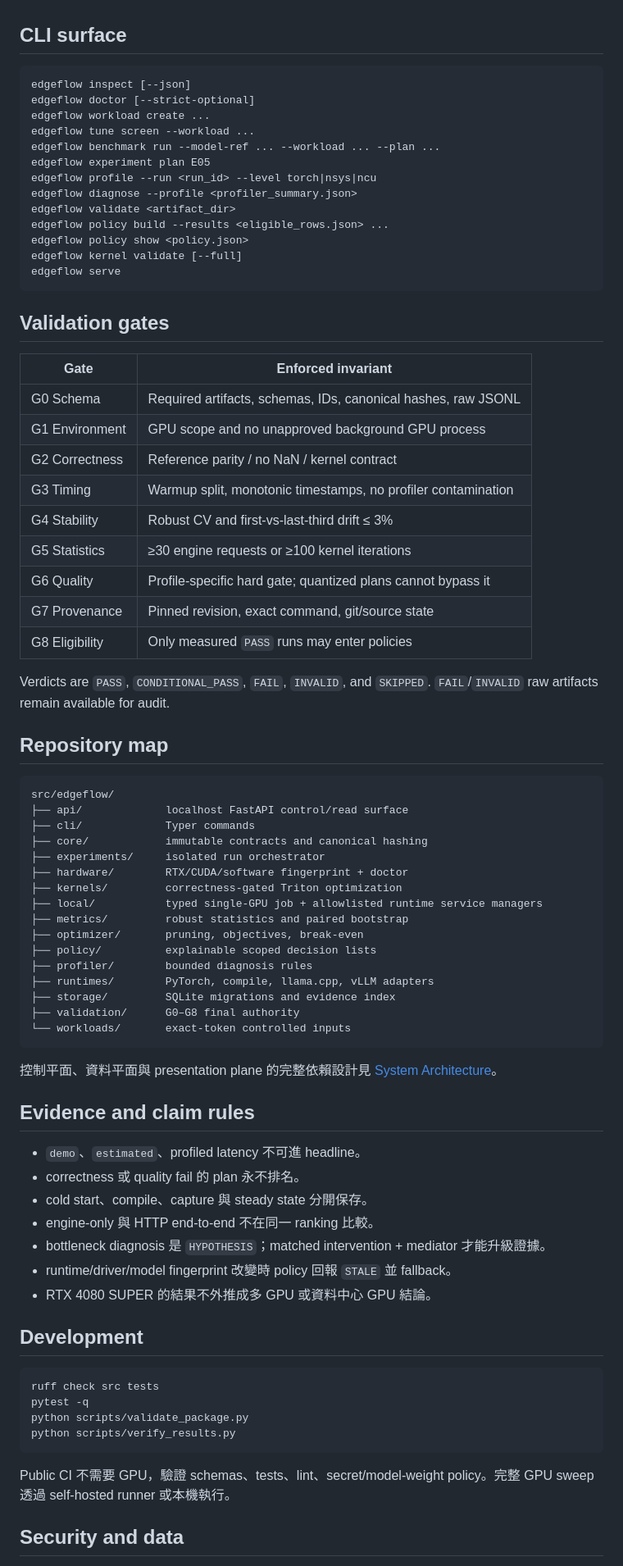
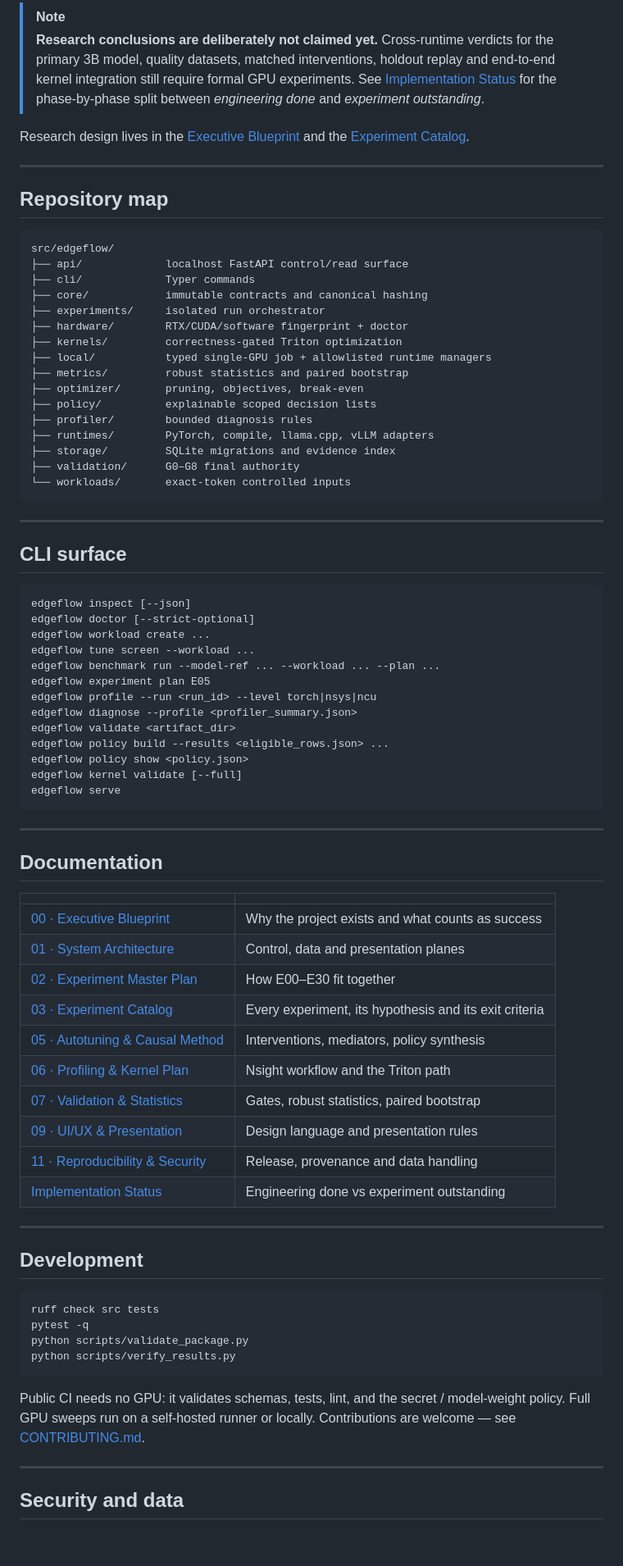
Before and after one commit to hanklin9188/EdgeFlow, a Markdown page: README.md, the part around one of its changes. Shown at 82% size. GitHub-like rendering; blank space fills up the shorter version.

````diff
--- a/README.md
+++ b/README.md
@@ -150,7 +249,36 @@ Web App 可一鍵啟停固定版本 llama.cpp／vLLM、建立 workload、screen
+> [!NOTE]
+> **Research conclusions are deliberately not claimed yet.** Cross-runtime verdicts for the primary 3B model, quality datasets, matched interventions, holdout replay and end-to-end kernel integration still require formal GPU experiments. See [Implementation Status](docs/IMPLEMENTATION_STATUS.md) for the phase-by-phase split between *engineering done* and *experiment outstanding*.
+
+Research design lives in the [Executive Blueprint](docs/00_EXECUTIVE_BLUEPRINT.md) and the [Experiment Catalog](docs/03_EXPERIMENT_CATALOG.md).
+
+---
+
+## Repository map
+
+```
+src/edgeflow/
+├── api/             localhost FastAPI control/read surface
+├── cli/             Typer commands
+├── core/            immutable contracts and canonical hashing
+├── experiments/     isolated run orchestrator
+├── hardware/        RTX/CUDA/software fingerprint + doctor
+├── kernels/         correctness-gated Triton optimization
+├── local/           typed single-GPU job + allowlisted runtime managers
+├── metrics/         robust statistics and paired bootstrap
+├── optimizer/       pruning, objectives, break-even
+├── policy/          explainable scoped decision lists
+├── profiler/        bounded diagnosis rules
+├── runtimes/        PyTorch, compile, llama.cpp, vLLM adapters
+├── storage/         SQLite migrations and evidence index
+├── validation/      G0–G8 final authority
+└── workloads/       exact-token controlled inputs
+```
+
+---
 
 ## CLI surface
 
-```text
+```
 edgeflow inspect [--json]
 edgeflow doctor [--strict-optional]
 edgeflow workload create ...
@@ -166,54 +294,24 @@ edgeflow kernel validate [--full]
 edgeflow serve
 ```
 
-## Validation gates
+---
 
-| Gate | Enforced invariant |
-|---|---|
-| G0 Schema | Required artifacts, schemas, IDs, canonical hashes, raw JSONL |
-| G1 Environment | GPU scope and no unapproved background GPU process |
-| G2 Correctness | Reference parity / no NaN / kernel contract |
-| G3 Timing | Warmup split, monotonic timestamps, no profiler contamination |
-| G4 Stability | Robust CV and first-vs-last-third drift ≤ 3% |
-| G5 Statistics | ≥30 engine requests or ≥100 kernel iterations |
-| G6 Quality | Profile-specific hard gate; quantized plans cannot bypass it |
-| G7 Provenance | Pinned revision, exact command, git/source state |
-| G8 Eligibility | Only measured `PASS` runs may enter policies |
+## Documentation
 
-Verdicts are `PASS`, `CONDITIONAL_PASS`, `FAIL`, `INVALID`, and `SKIPPED`. `FAIL`/`INVALID` raw artifacts remain available for audit.
+| | |
+| --- | --- |
+| [00 · Executive Blueprint](docs/00_EXECUTIVE_BLUEPRINT.md) | Why the project exists and what counts as success |
+| [01 · System Architecture](docs/01_SYSTEM_ARCHITECTURE.md) | Control, data and presentation planes |
+| [02 · Experiment Master Plan](docs/02_EXPERIMENT_MASTER_PLAN.md) | How E00–E30 fit together |
+| [03 · Experiment Catalog](docs/03_EXPERIMENT_CATALOG.md) | Every experiment, its hypothesis and its exit criteria |
+| [05 · Autotuning & Causal Method](docs/05_AUTOTUNING_AND_CAUSAL_METHOD.md) | Interventions, mediators, policy synthesis |
+| [06 · Profiling & Kernel Plan](docs/06_PROFILING_AND_KERNEL_PLAN.md) | Nsight workflow and the Triton path |
+| [07 · Validation & Statistics](docs/07_VALIDATION_AND_STATISTICS.md) | Gates, robust statistics, paired bootstrap |
+| [09 · UI/UX & Presentation](docs/09_UI_UX_GITHUB_PRESENTATION.md) | Design language and presentation rules |
+| [11 · Reproducibility & Security](docs/11_REPRODUCIBILITY_RELEASE_SECURITY.md) | Release, provenance and data handling |
+| [Implementation Status](docs/IMPLEMENTATION_STATUS.md) | Engineering done vs experiment outstanding |
 
-## Repository map
-
-```text
-src/edgeflow/
-├── api/             localhost FastAPI control/read surface
-├── cli/             Typer commands
-├── core/            immutable contracts and canonical hashing
-├── experiments/     isolated run orchestrator
-├── hardware/        RTX/CUDA/software fingerprint + doctor
-├── kernels/         correctness-gated Triton optimization
-├── local/           typed single-GPU job + allowlisted runtime service managers
-├── metrics/         robust statistics and paired bootstrap
-├── optimizer/       pruning, objectives, break-even
-├── policy/          explainable scoped decision lists
-├── profiler/        bounded diagnosis rules
-├── runtimes/        PyTorch, compile, llama.cpp, vLLM adapters
-├── storage/         SQLite migrations and evidence index
-├── validation/      G0–G8 final authority
-└── workloads/       exact-token controlled inputs
-```
-
-控制平面、資料平面與 presentation plane 的完整依賴設計見 [System Architecture](docs/01_SYSTEM_ARCHITECTURE.md)。
-
-## Evidence and claim rules
-
-- `demo`、`estimated`、profiled latency 不可進 headline。
-- correctness 或 quality fail 的 plan 永不排名。
-- cold start、compile、capture 與 steady state 分開保存。
-- engine-only 與 HTTP end-to-end 不在同一 ranking 比較。
-- bottleneck diagnosis 是 `HYPOTHESIS`；matched intervention + mediator 才能升級證據。
-- runtime/driver/model fingerprint 改變時 policy 回報 `STALE` 並 fallback。
-- RTX 4080 SUPER 的結果不外推成多 GPU 或資料中心 GPU 結論。
+---
 
 ## Development
 
@@ -224,7 +322,9 @@ python scripts/validate_package.py
 python scripts/verify_results.py
 ```
 
-Public CI 不需要 GPU，驗證 schemas、tests、lint、secret/model-weight policy。完整 GPU sweep 透過 self-hosted runner 或本機執行。
+Public CI needs no GPU: it validates schemas, tests, lint, and the secret / model-weight policy. Full GPU sweeps run on a self-hosted runner or locally. Contributions are welcome — see [CONTRIBUTING.md](CONTRIBUTING.md).
+
+---
 
 ## Security and data
 
````
Also changed, not shown: other parts of README.md (+153 -48 lines), README.zh-TW.md (added, +341 -0 lines).
